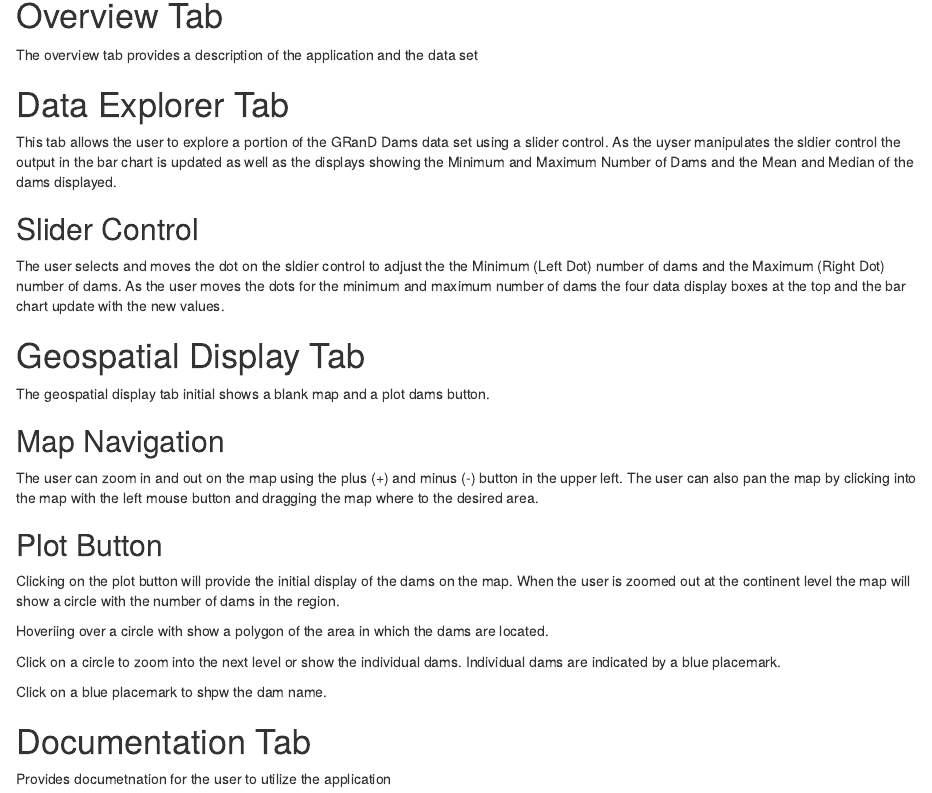
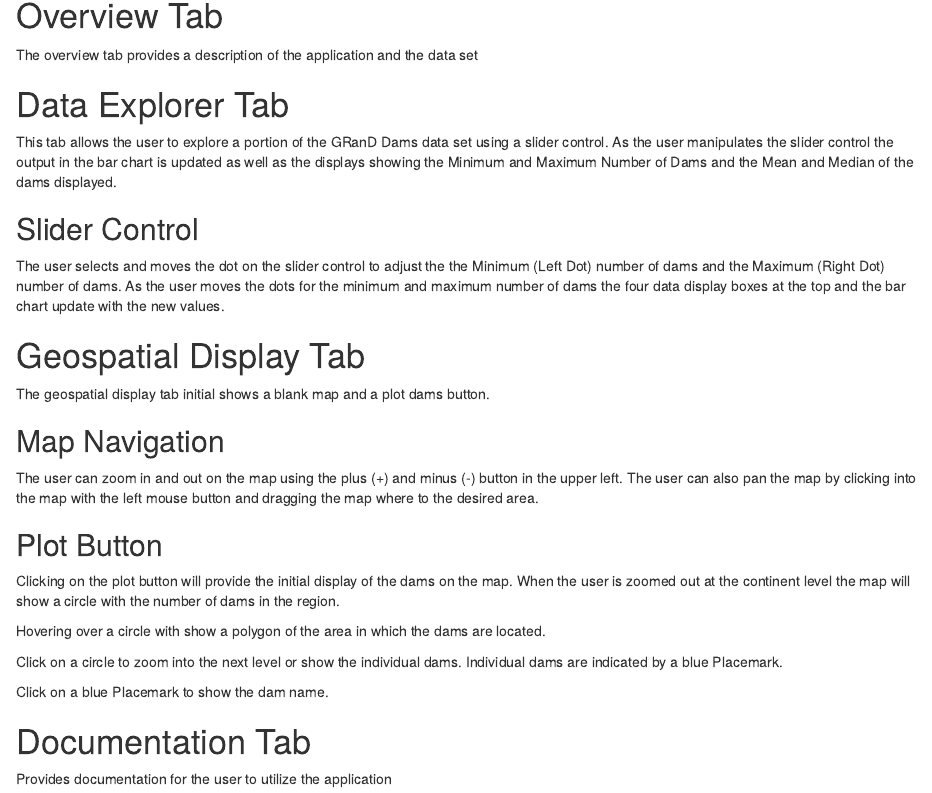
Before and after one commit to mackertd/DataProducts, an R Markdown document (Documentation.Rmd): the page in a window 1100 px wide, from 140 px down. Rendered offline with R 4.5, knitr and Pandoc, with nearby package versions.

Commit message:
Corrected spelling errors

```diff
--- a/Documentation.Rmd
+++ b/Documentation.Rmd
@@ -11,11 +11,11 @@ The overview tab provides a description of the application and the data set
 
 # Data Explorer Tab
 
-This tab allows the user to explore a portion of the GRanD Dams data set using a slider control. As the uyser manipulates the sldier control the output in the bar chart is updated as well as the displays showing the Minimum and Maximum Number of Dams and the Mean and Median of the dams displayed.
+This tab allows the user to explore a portion of the GRanD Dams data set using a slider control. As the user manipulates the slider control the output in the bar chart is updated as well as the displays showing the Minimum and Maximum Number of Dams and the Mean and Median of the dams displayed.
 
 ## Slider Control
 
-The user selects and moves the dot on the sldier control to adjust the the Minimum (Left Dot) number of dams and the Maximum (Right Dot) number of dams.  As the user moves the dots for the minimum and maximum number of dams the four data display boxes at the top and the bar chart update with the new values.
+The user selects and moves the dot on the slider control to adjust the the Minimum (Left Dot) number of dams and the Maximum (Right Dot) number of dams.  As the user moves the dots for the minimum and maximum number of dams the four data display boxes at the top and the bar chart update with the new values.
 
 # Geospatial Display Tab
 
@@ -29,12 +29,12 @@ The user can zoom in and out on the map using the plus (+) and minus (-) button
 
 Clicking on the plot button will provide the initial display of the dams on the map.  When the user is zoomed out at the continent level the map will show a circle with the number of dams in the region.
 
-Hoveriing over a circle with show a polygon of the area in which the dams are located.
+Hovering over a circle with show a polygon of the area in which the dams are located.
 
-Click on a circle to zoom into the next level or show the individual dams.  Individual dams are indicated by a blue placemark.
+Click on a circle to zoom into the next level or show the individual dams.  Individual dams are indicated by a blue Placemark.
 
-Click on a blue placemark to shpw the dam name.
+Click on a blue Placemark to show the dam name.
 
 # Documentation Tab
 
-Provides documetnation for the user to utilize the application
+Provides documentation for the user to utilize the application
```
